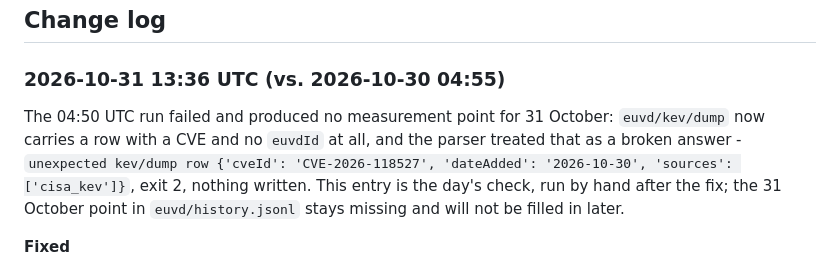
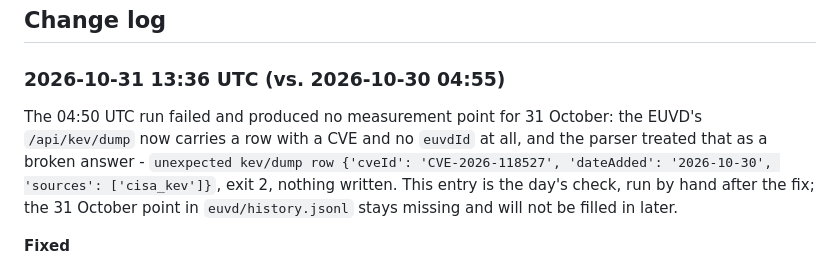
Before and after one commit to git-z0man/single-reporting-platform, a Markdown page: euvd-exploited-baseline.md, the part around the change. GitHub-like rendering.

```diff
--- a/euvd-exploited-baseline.md
+++ b/euvd-exploited-baseline.md
@@ -268,7 +268,7 @@ The EUVD lists 82 EU KEV entries (`euvd/eukev.json`, kept since 2026-10-08). The
 
 ### 2026-10-31 13:36 UTC (vs. 2026-10-30 04:55)
 
-The 04:50 UTC run failed and produced no measurement point for 31 October: `euvd/kev/dump` now carries a row with a CVE and no `euvdId` at all, and the parser treated that as a broken answer - `unexpected kev/dump row {'cveId': 'CVE-2026-118527', 'dateAdded': '2026-10-30', 'sources': ['cisa_kev']}`, exit 2, nothing written. This entry is the day's check, run by hand after the fix; the 31 October point in `euvd/history.jsonl` stays missing and will not be filled in later.
+The 04:50 UTC run failed and produced no measurement point for 31 October: the EUVD's `/api/kev/dump` now carries a row with a CVE and no `euvdId` at all, and the parser treated that as a broken answer - `unexpected kev/dump row {'cveId': 'CVE-2026-118527', 'dateAdded': '2026-10-30', 'sources': ['cisa_kev']}`, exit 2, nothing written. This entry is the day's check, run by hand after the fix; the 31 October point in `euvd/history.jsonl` stays missing and will not be filled in later.
 
 **Fixed**
 - A `kev/dump` row without an `euvdId` no longer stops the check. The EUVD documents the field (`/apidoc`, "Data Downloads"), but CVE-2026-118527 - in CISA's catalogue since 2026-10-30 - has no EUVD record at all: `/api/search` does not find it and the new CVE-to-EUVD mapping CSV has no row for it. Such rows are now read through `/api/kevEntries?cveId=`, which does return the row (KEV row 1852, CISA, 2026-10-30), so the insertion clock keeps the data point; they are counted and never a change of their own. No bound moved today: every EU KEV row is numbered below 1852 and already had a later CISA row.
```
Also changed, not shown: routines/euvd-exploited-monitor.md (+1 -1 lines).
